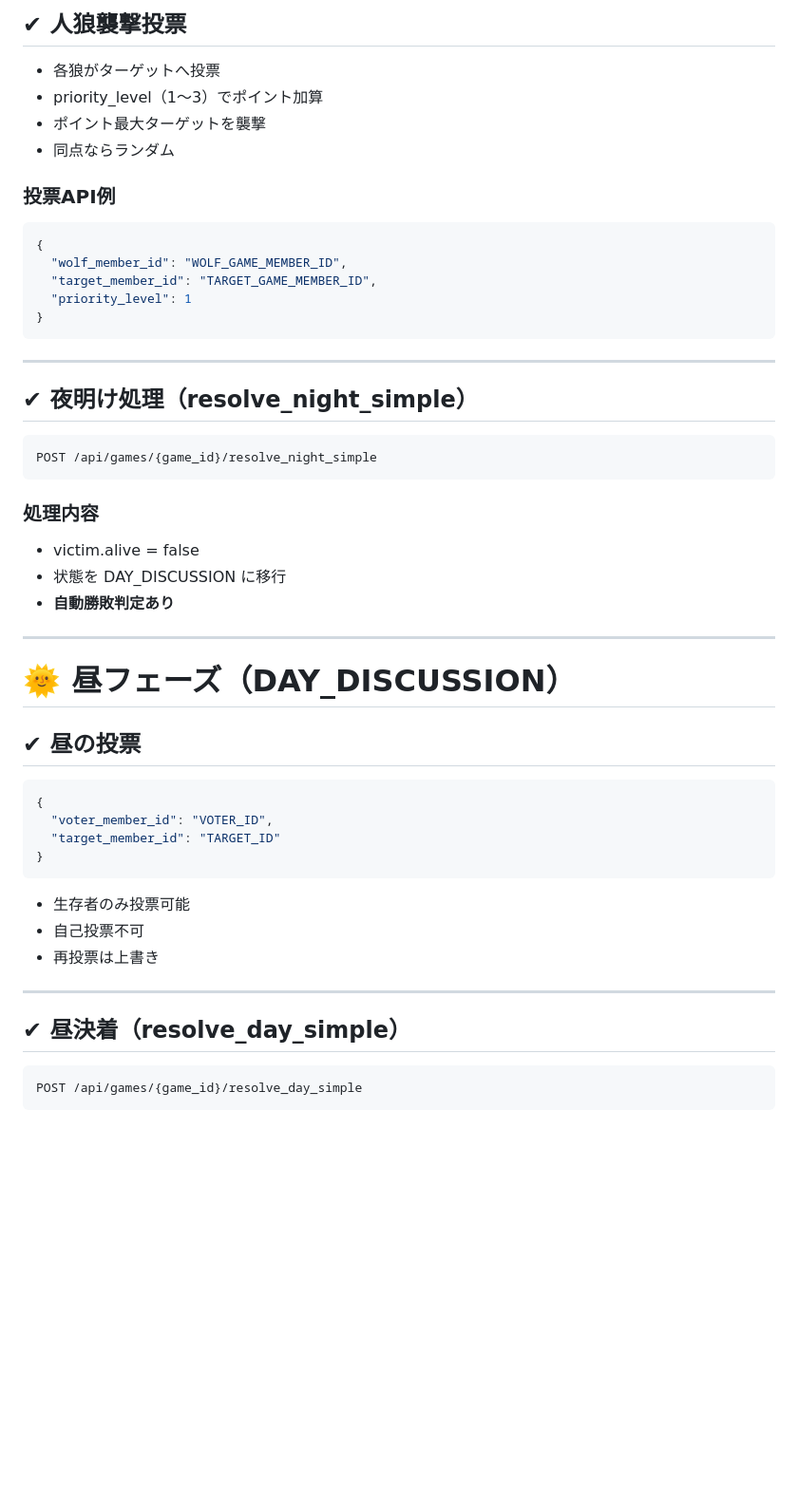
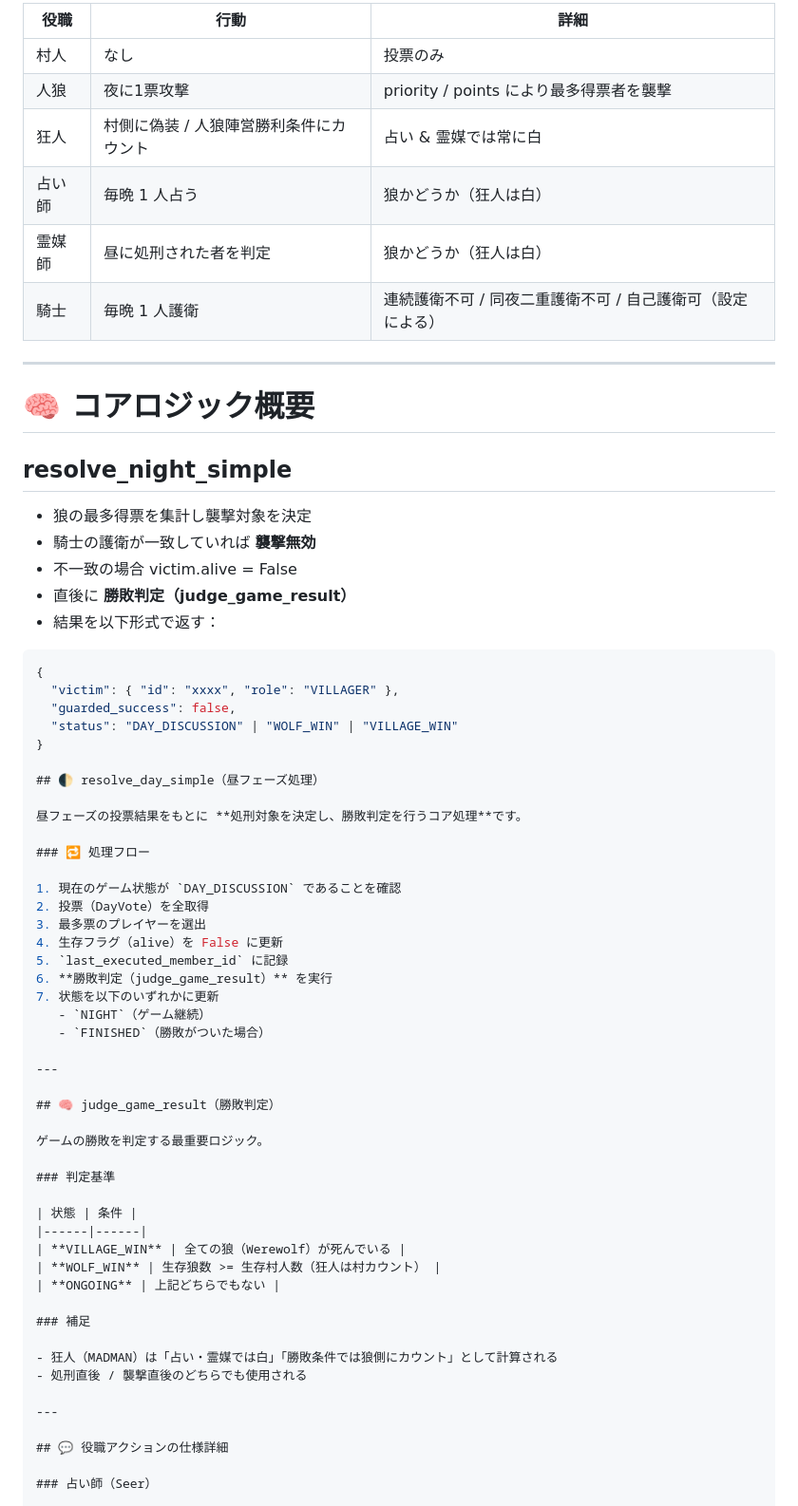
Before and after one commit to Hiroto-Libe/Jinrou, a Markdown page: README.md, the part around the change printed below. Shown: that part at 95% size. GitHub-like rendering; blank space fills up the shorter version.

````diff
--- a/README.md
+++ b/README.md
@@ -61,55 +85,70 @@ FastAPI + SQLite により、夜の襲撃 → 昼の処刑 → 勝敗判定ま
 
-## ✔ 人狼襲撃投票
-
-- 各狼がターゲットへ投票
-- priority_level（1〜3）でポイント加算
-- ポイント最大ターゲットを襲撃
-- 同点ならランダム
-
-### 投票API例
-```json
-{
-  "wolf_member_id": "WOLF_GAME_MEMBER_ID",
-  "target_member_id": "TARGET_GAME_MEMBER_ID",
-  "priority_level": 1
-}
-```
+| 役職 | 行動 | 詳細 |
+|-----|------|-------|
+| 村人 | なし | 投票のみ |
+| 人狼 | 夜に1票攻撃 | priority / points により最多得票者を襲撃 |
+| 狂人 | 村側に偽装 / 人狼陣営勝利条件にカウント | 占い & 霊媒では常に白 |
+| 占い師 | 毎晩 1 人占う | 狼かどうか（狂人は白） |
+| 霊媒師 | 昼に処刑された者を判定 | 狼かどうか（狂人は白） |
+| 騎士 | 毎晩 1 人護衛 | 連続護衛不可 / 同夜二重護衛不可 / 自己護衛可（設定による） |
 
 ---
 
-## ✔ 夜明け処理（resolve_night_simple）
+# 🧠 コアロジック概要
 
-```text
-POST /api/games/{game_id}/resolve_night_simple
-```
+## resolve_night_simple
 
-### 処理内容
-- victim.alive = false
-- 状態を DAY_DISCUSSION に移行
-- **自動勝敗判定あり**
+- 狼の最多得票を集計し襲撃対象を決定
+- 騎士の護衛が一致していれば **襲撃無効**
+- 不一致の場合 victim.alive = False
+- 直後に **勝敗判定（judge_game_result）**
+- 結果を以下形式で返す：
+
+```json
+{
+  "victim": { "id": "xxxx", "role": "VILLAGER" },
+  "guarded_success": false,
+  "status": "DAY_DISCUSSION" | "WOLF_WIN" | "VILLAGE_WIN"
+}
+
+## 🌓 resolve_day_simple（昼フェーズ処理）
+
+昼フェーズの投票結果をもとに **処刑対象を決定し、勝敗判定を行うコア処理**です。
+
+### 🔁 処理フロー
+
+1. 現在のゲーム状態が `DAY_DISCUSSION` であることを確認
+2. 投票（DayVote）を全取得
+3. 最多票のプレイヤーを選出
+4. 生存フラグ（alive）を False に更新
+5. `last_executed_member_id` に記録
+6. **勝敗判定（judge_game_result）** を実行
+7. 状態を以下のいずれかに更新
+   - `NIGHT`（ゲーム継続）
+   - `FINISHED`（勝敗がついた場合）
 
 ---
 
-# 🌞 昼フェーズ（DAY_DISCUSSION）
+## 🧠 judge_game_result（勝敗判定）
 
-## ✔ 昼の投票
+ゲームの勝敗を判定する最重要ロジック。
 
-```json
-{
-  "voter_member_id": "VOTER_ID",
-  "target_member_id": "TARGET_ID"
-}
-```
+### 判定基準
 
-- 生存者のみ投票可能
-- 自己投票不可
-- 再投票は上書き
+| 状態 | 条件 |
+|------|------|
+| **VILLAGE_WIN** | 全ての狼（Werewolf）が死んでいる |
+| **WOLF_WIN** | 生存狼数 >= 生存村人数（狂人は村カウント） |
+| **ONGOING** | 上記どちらでもない |
+
+### 補足
+
+- 狂人（MADMAN）は「占い・霊媒では白」「勝敗条件では狼側にカウント」として計算される
+- 処刑直後 / 襲撃直後のどちらでも使用される
 
 ---
 
-## ✔ 昼決着（resolve_day_simple）
+## 💬 役職アクションの仕様詳細
 
-```text
-POST /api/games/{game_id}/resolve_day_simple
-```
+### 占い師（Seer）
 
````
Also changed, not shown: other parts of README.md (+149 -193 lines).
